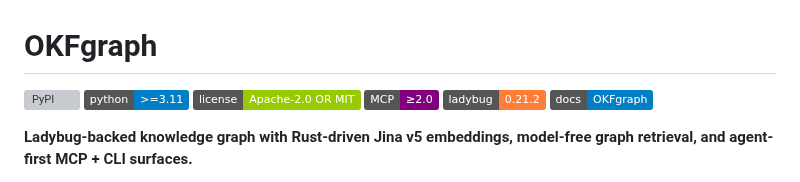
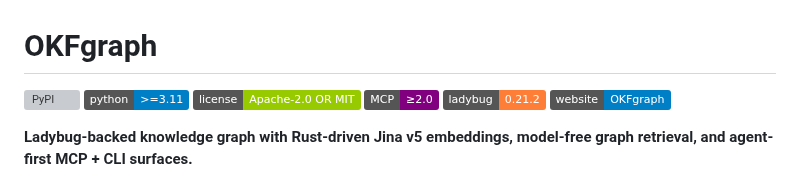
Before and after one commit to opticsWolf/OKFgraph, a Markdown page: README.md, the part around the change. GitHub-like rendering; badges without logos; grey boxes are pictures that could not be loaded.

Commit message:
docs: website badge (was docs badge)

```diff
--- a/README.md
+++ b/README.md
@@ -5,7 +5,7 @@
 [![License](https://img.shields.io/badge/license-Apache--2.0_OR_MIT-green)](LICENSE)
 [![MCP](https://img.shields.io/badge/MCP-%E2%89%A52.0-purple)](https://modelcontextprotocol.io/)
 [![Ladybug](https://img.shields.io/badge/ladybug-0.21.2-orange)](https://pypi.org/project/ladybug/)
-[![Docs](https://img.shields.io/badge/docs-OKFgraph-blue)](https://opticswolf.github.io/OKFgraph/)
+[![Website](https://img.shields.io/badge/website-OKFgraph-blue)](https://opticswolf.github.io/OKFgraph/)
 
 **Ladybug-backed knowledge graph with Rust-driven Jina v5 embeddings, model-free
 graph retrieval, and agent-first MCP + CLI surfaces.**
```
